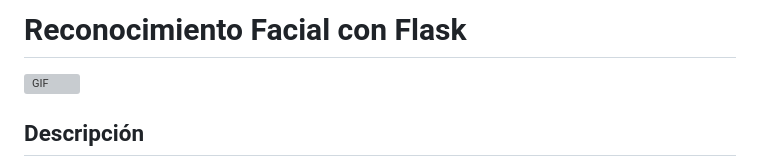
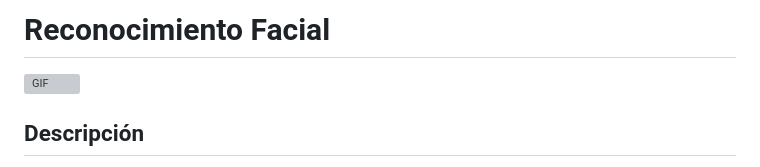
Before and after one commit to IVANMORAG/FaceAnalyzer-API, a Markdown page: README.md, the part around the change. Rendered like a GitHub page; grey boxes are pictures that could not be loaded.

```diff
--- a/README.md
+++ b/README.md
@@ -1,4 +1,4 @@
-# Reconocimiento Facial con Flask
+# Reconocimiento Facial
 
 <a target="_blank" align="center">
   <img align="center" height="450" width="1000" alt="GIF" src="https://github.com/IVANMORAG/facial-point-detection/blob/main/recursos/Facial-Point-detector.gif">
```
